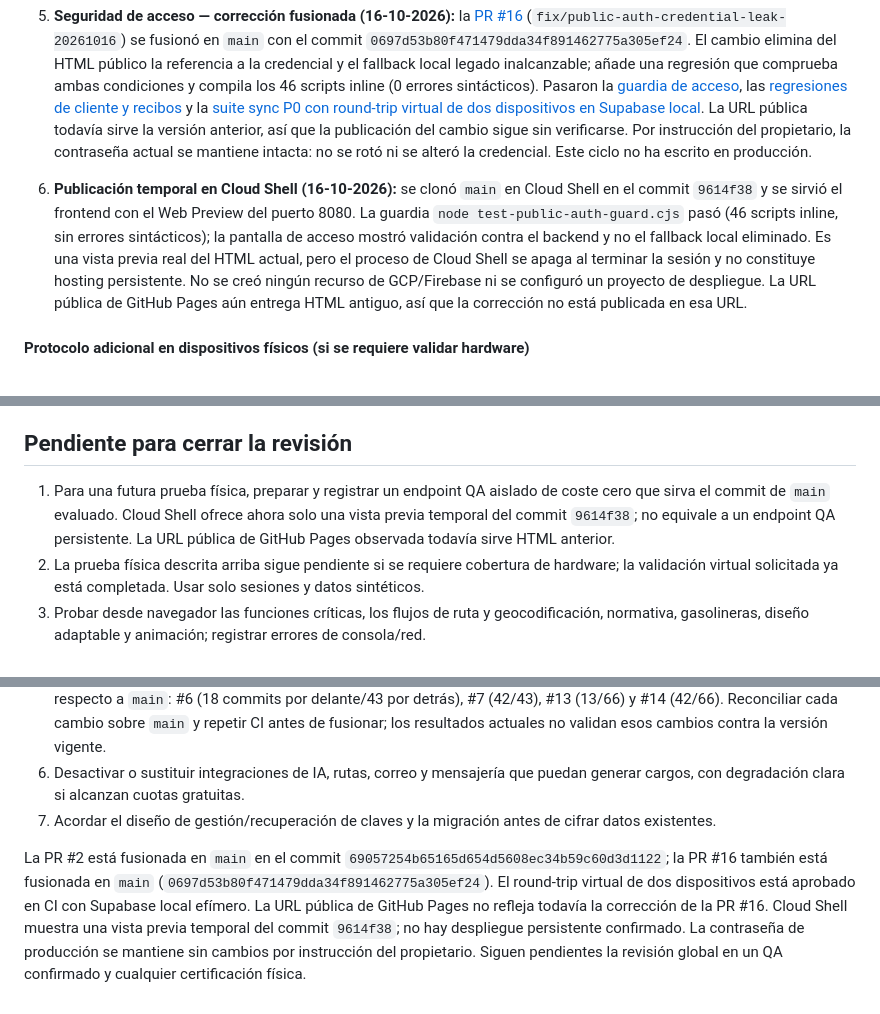
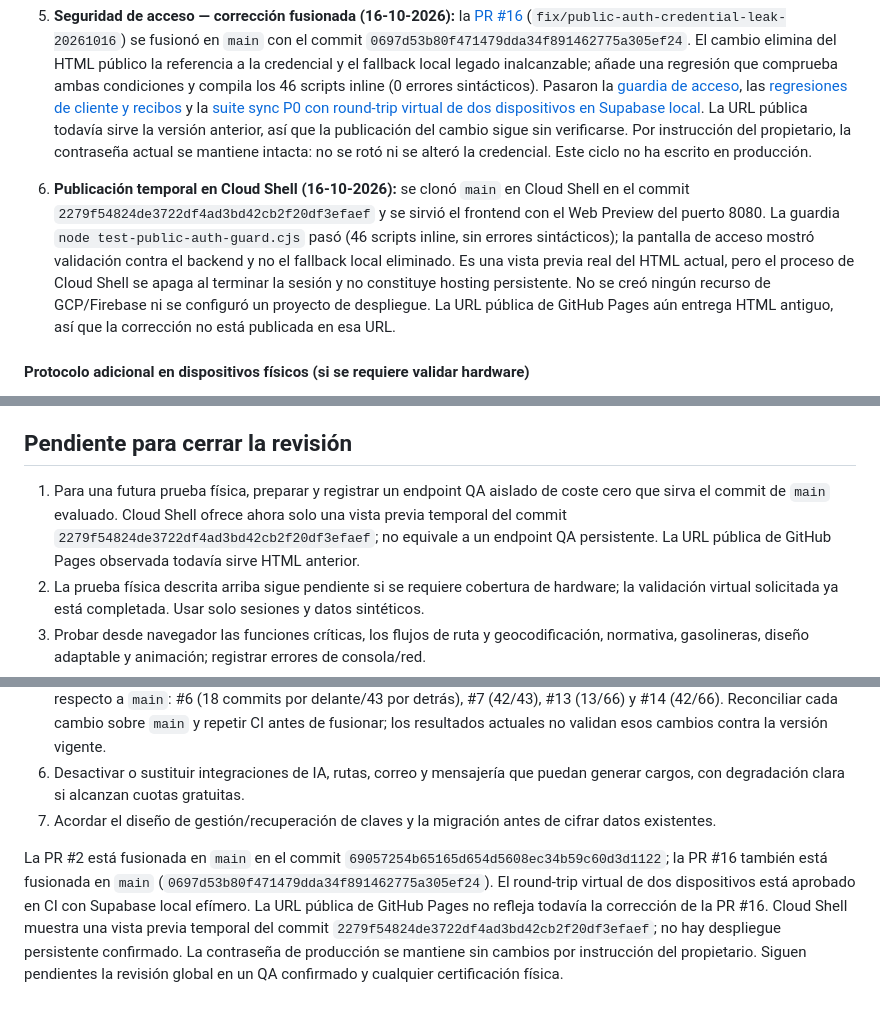
Before and after one commit to sintergiase-lgtm/SintergiaSE-APP, a Markdown page: README.md, 3 parts joined by grey strips. GitHub-like rendering.

Commit message:
docs: align Cloud Shell checkpoint with current main

```diff
--- a/README.md
+++ b/README.md
@@ -48,7 +48,7 @@ Las suites automatizadas se ejecutaron después de reconciliar con `main`. La pr
 4. **Comprobación funcional de navegador (16-10-2026):** shell cargó sin errores visibles de consola; se recorrieron los 18 módulos del panel en modo de solo lectura. El indicador de Supabase estuvo operativo y el reloj avanzó. No se guardaron partes ni se aceptaron firmas. El intento de acceso previo fue rechazado; la vista administrativa provenía de estado local persistido y no valida un inicio de sesión nuevo. Tras fusionar la PR #16, se recargó la URL pública con y sin parámetro anti-caché: ambas entregaron HTML antiguo. El despliegue del commit fusionado no está confirmado.
 5. **Seguridad de acceso — corrección fusionada (16-10-2026):** la [PR #16](https://github.com/sintergiase-lgtm/SintergiaSE-APP/pull/16) (`fix/public-auth-credential-leak-20261016`) se fusionó en `main` con el commit `0697d53b80f471479dda34f891462775a305ef24`. El cambio elimina del HTML público la referencia a la credencial y el fallback local legado inalcanzable; añade una regresión que comprueba ambas condiciones y compila los 46 scripts inline (0 errores sintácticos). Pasaron la [guardia de acceso](https://github.com/sintergiase-lgtm/SintergiaSE-APP/actions/runs/38828395723), las [regresiones de cliente y recibos](https://github.com/sintergiase-lgtm/SintergiaSE-APP/actions/runs/38828395729) y la [suite sync P0 con round-trip virtual de dos dispositivos en Supabase local](https://github.com/sintergiase-lgtm/SintergiaSE-APP/actions/runs/38828395685). La URL pública todavía sirve la versión anterior, así que la publicación del cambio sigue sin verificarse. Por instrucción del propietario, la contraseña actual se mantiene intacta: no se rotó ni se alteró la credencial. Este ciclo no ha escrito en producción.
 
-6. **Publicación temporal en Cloud Shell (16-10-2026):** se clonó `main` en Cloud Shell en el commit `9614f38` y se sirvió el frontend con el Web Preview del puerto 8080. La guardia `node test-public-auth-guard.cjs` pasó (46 scripts inline, sin errores sintácticos); la pantalla de acceso mostró validación contra el backend y no el fallback local eliminado. Es una vista previa real del HTML actual, pero el proceso de Cloud Shell se apaga al terminar la sesión y no constituye hosting persistente. No se creó ningún recurso de GCP/Firebase ni se configuró un proyecto de despliegue. La URL pública de GitHub Pages aún entrega HTML antiguo, así que la corrección no está publicada en esa URL.
+6. **Publicación temporal en Cloud Shell (16-10-2026):** se clonó `main` en Cloud Shell en el commit `2279f54824de3722df4ad3bd42cb2f20df3efaef` y se sirvió el frontend con el Web Preview del puerto 8080. La guardia `node test-public-auth-guard.cjs` pasó (46 scripts inline, sin errores sintácticos); la pantalla de acceso mostró validación contra el backend y no el fallback local eliminado. Es una vista previa real del HTML actual, pero el proceso de Cloud Shell se apaga al terminar la sesión y no constituye hosting persistente. No se creó ningún recurso de GCP/Firebase ni se configuró un proyecto de despliegue. La URL pública de GitHub Pages aún entrega HTML antiguo, así que la corrección no está publicada en esa URL.
 
 #### Protocolo adicional en dispositivos físicos (si se requiere validar hardware)
 
@@ -75,7 +75,7 @@ Las suites automatizadas se ejecutaron después de reconciliar con `main`. La pr
 
 ## Pendiente para cerrar la revisión
 
-1. Para una futura prueba física, preparar y registrar un endpoint QA aislado de coste cero que sirva el commit de `main` evaluado. Cloud Shell ofrece ahora solo una vista previa temporal del commit `9614f38`; no equivale a un endpoint QA persistente. La URL pública de GitHub Pages observada todavía sirve HTML anterior.
+1. Para una futura prueba física, preparar y registrar un endpoint QA aislado de coste cero que sirva el commit de `main` evaluado. Cloud Shell ofrece ahora solo una vista previa temporal del commit `2279f54824de3722df4ad3bd42cb2f20df3efaef`; no equivale a un endpoint QA persistente. La URL pública de GitHub Pages observada todavía sirve HTML anterior.
 2. La prueba física descrita arriba sigue pendiente si se requiere cobertura de hardware; la validación virtual solicitada ya está completada. Usar solo sesiones y datos sintéticos.
 3. Probar desde navegador las funciones críticas, los flujos de ruta y geocodificación, normativa, gasolineras, diseño adaptable y animación; registrar errores de consola/red.
 4. El round-trip autenticado POST/GET entre dos contextos virtuales pasó en CI para la PR #2. En hardware aún no se han reproducido desconexión/reinicio, reintento y tombstones; esta cobertura adicional queda condicionada a disponer de teléfonos y QA aislado.
@@ -83,4 +83,4 @@ Las suites automatizadas se ejecutaron después de reconciliar con `main`. La pr
 6. Desactivar o sustituir integraciones de IA, rutas, correo y mensajería que puedan generar cargos, con degradación clara si alcanzan cuotas gratuitas.
 7. Acordar el diseño de gestión/recuperación de claves y la migración antes de cifrar datos existentes.
 
-La PR #2 está fusionada en `main` en el commit `69057254b65165d654d5608ec34b59c60d3d1122`; la PR #16 también está fusionada en `main` (`0697d53b80f471479dda34f891462775a305ef24`). El round-trip virtual de dos dispositivos está aprobado en CI con Supabase local efímero. La URL pública de GitHub Pages no refleja todavía la corrección de la PR #16. Cloud Shell muestra una vista previa temporal del commit `9614f38`; no hay despliegue persistente confirmado. La contraseña de producción se mantiene sin cambios por instrucción del propietario. Siguen pendientes la revisión global en un QA confirmado y cualquier certificación física.
+La PR #2 está fusionada en `main` en el commit `69057254b65165d654d5608ec34b59c60d3d1122`; la PR #16 también está fusionada en `main` (`0697d53b80f471479dda34f891462775a305ef24`). El round-trip virtual de dos dispositivos está aprobado en CI con Supabase local efímero. La URL pública de GitHub Pages no refleja todavía la corrección de la PR #16. Cloud Shell muestra una vista previa temporal del commit `2279f54824de3722df4ad3bd42cb2f20df3efaef`; no hay despliegue persistente confirmado. La contraseña de producción se mantiene sin cambios por instrucción del propietario. Siguen pendientes la revisión global en un QA confirmado y cualquier certificación física.
```
